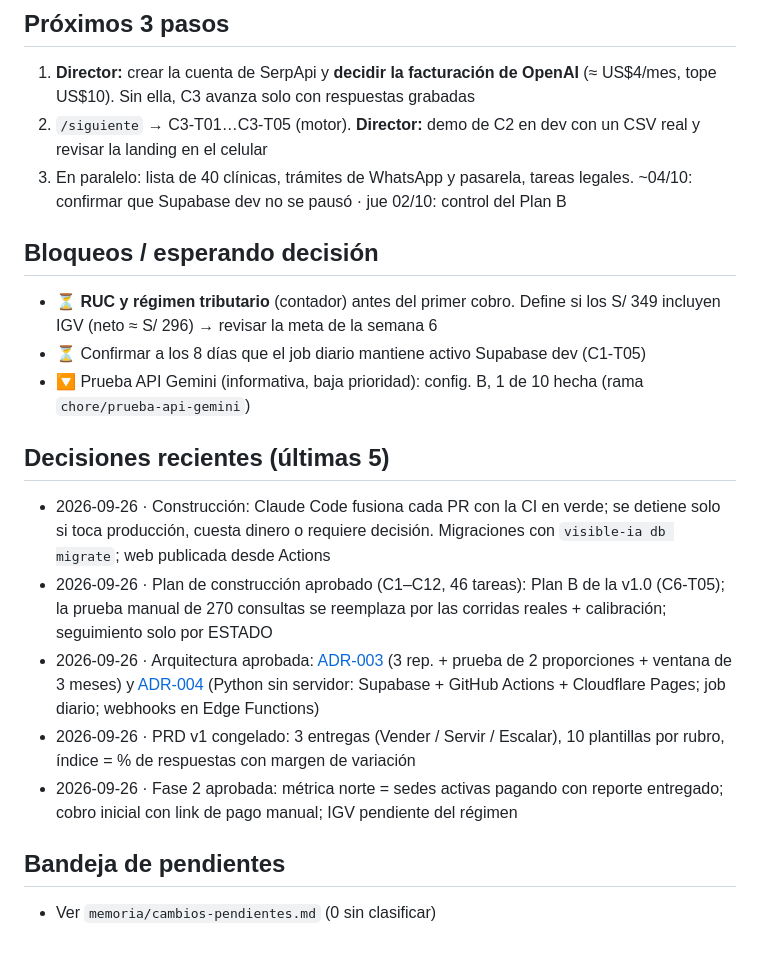
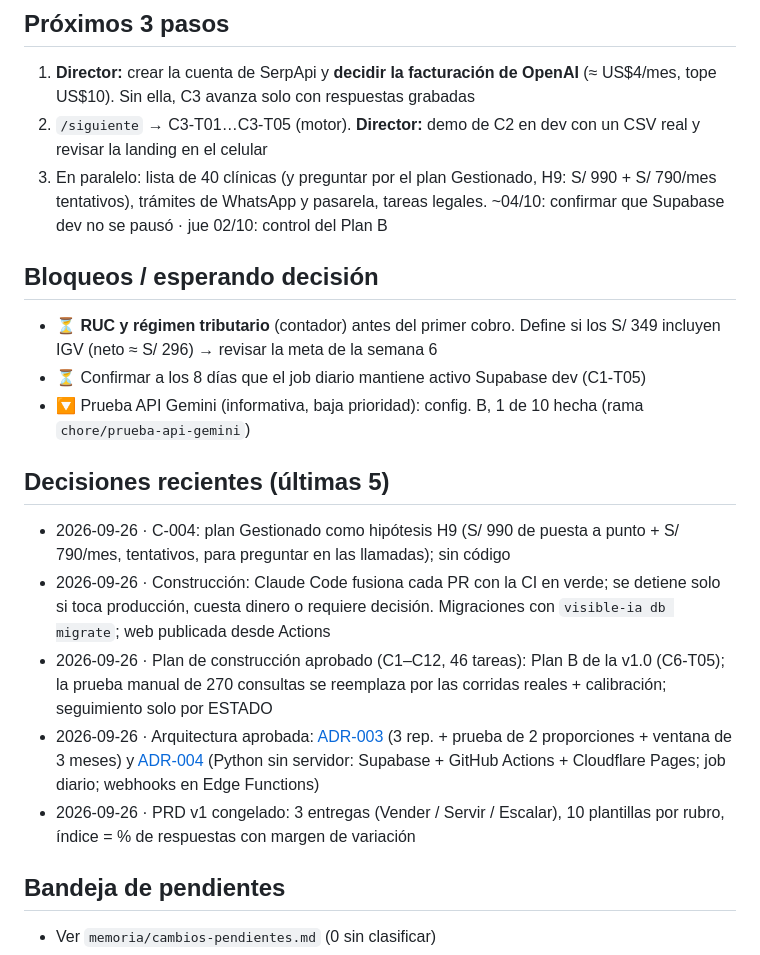
Before and after one commit to GGThomson/visible-ia, a Markdown page: memoria/ESTADO.md, the part around the change. Drawn GitHub-style.

```diff
--- a/memoria/ESTADO.md
+++ b/memoria/ESTADO.md
@@ -28,7 +28,7 @@
 ## Próximos 3 pasos
 1. **Director:** crear la cuenta de SerpApi y **decidir la facturación de OpenAI** (≈ US$4/mes, tope US$10). Sin ella, C3 avanza solo con respuestas grabadas
 2. `/siguiente` → C3-T01…C3-T05 (motor). **Director:** demo de C2 en dev con un CSV real y revisar la landing en el celular
-3. En paralelo: lista de 40 clínicas, trámites de WhatsApp y pasarela, tareas legales. ~04/10: confirmar que Supabase dev no se pausó · jue 02/10: control del Plan B
+3. En paralelo: lista de 40 clínicas (y preguntar por el plan Gestionado, H9: S/ 990 + S/ 790/mes tentativos), trámites de WhatsApp y pasarela, tareas legales. ~04/10: confirmar que Supabase dev no se pausó · jue 02/10: control del Plan B
 
 ## Bloqueos / esperando decisión
 - ⏳ **RUC y régimen tributario** (contador) antes del primer cobro. Define si los S/ 349 incluyen IGV (neto ≈ S/ 296) → revisar la meta de la semana 6
@@ -36,11 +36,11 @@
 - 🔽 Prueba API Gemini (informativa, baja prioridad): config. B, 1 de 10 hecha (rama `chore/prueba-api-gemini`)
 
 ## Decisiones recientes (últimas 5)
+- 2026-09-26 · C-004: plan Gestionado como hipótesis H9 (S/ 990 de puesta a punto + S/ 790/mes, tentativos, para preguntar en las llamadas); sin código
 - 2026-09-26 · Construcción: Claude Code fusiona cada PR con la CI en verde; se detiene solo si toca producción, cuesta dinero o requiere decisión. Migraciones con `visible-ia db migrate`; web publicada desde Actions
 - 2026-09-26 · Plan de construcción aprobado (C1–C12, 46 tareas): Plan B de la v1.0 (C6-T05); la prueba manual de 270 consultas se reemplaza por las corridas reales + calibración; seguimiento solo por ESTADO
 - 2026-09-26 · Arquitectura aprobada: [ADR-003](../docs/decisiones/ADR-003-repeticiones-y-regla-de-cambio.md) (3 rep. + prueba de 2 proporciones + ventana de 3 meses) y [ADR-004](../docs/decisiones/ADR-004-stack-sin-servidor-python.md) (Python sin servidor: Supabase + GitHub Actions + Cloudflare Pages; job diario; webhooks en Edge Functions)
 - 2026-09-26 · PRD v1 congelado: 3 entregas (Vender / Servir / Escalar), 10 plantillas por rubro, índice = % de respuestas con margen de variación
-- 2026-09-26 · Fase 2 aprobada: métrica norte = sedes activas pagando con reporte entregado; cobro inicial con link de pago manual; IGV pendiente del régimen
 
 ## Bandeja de pendientes
 - Ver `memoria/cambios-pendientes.md` (0 sin clasificar)
```
Also changed, not shown: memoria/bitacora/2026-09-26-puerta-fase-1.md (+35 -0 lines), memoria/contexto-rapido.md (+1 -0 lines).
